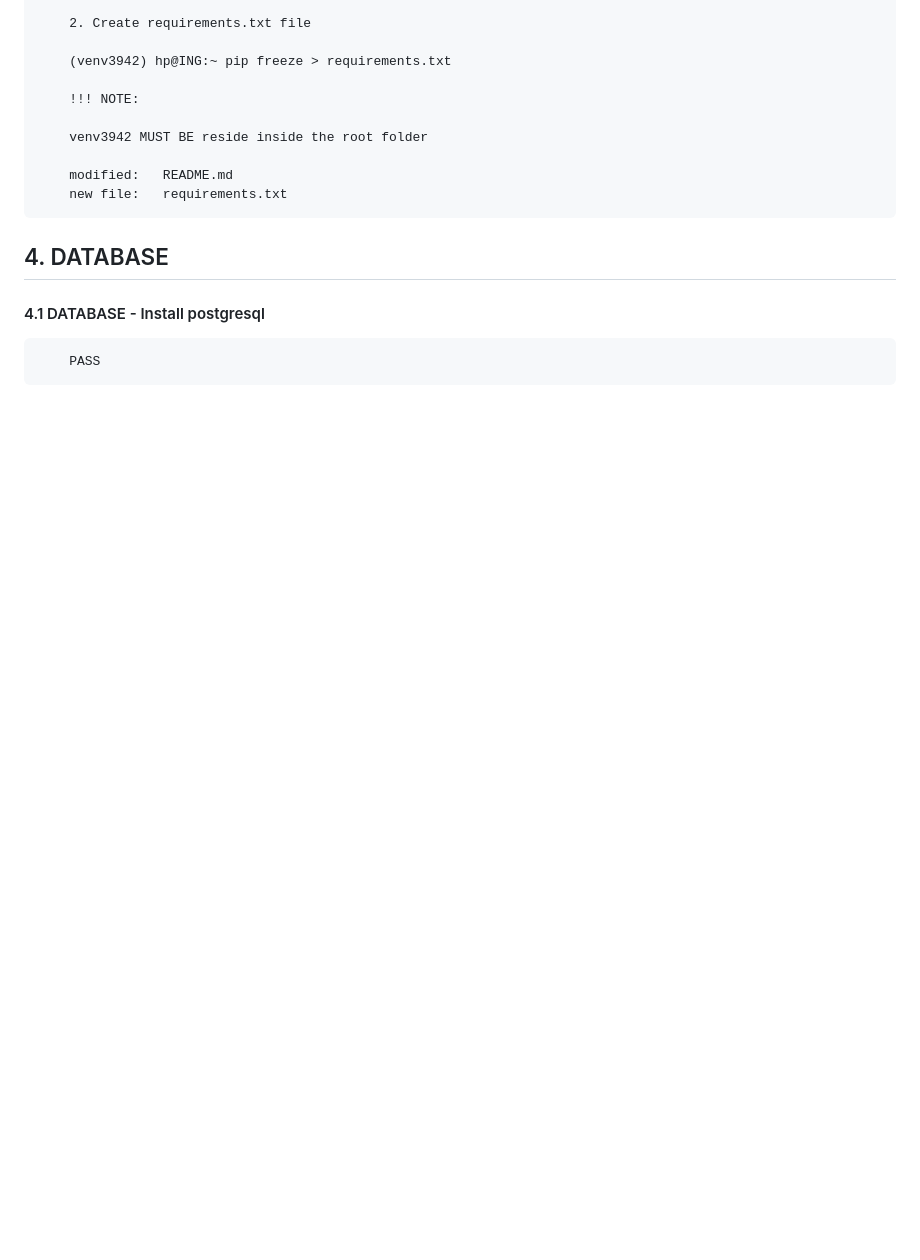
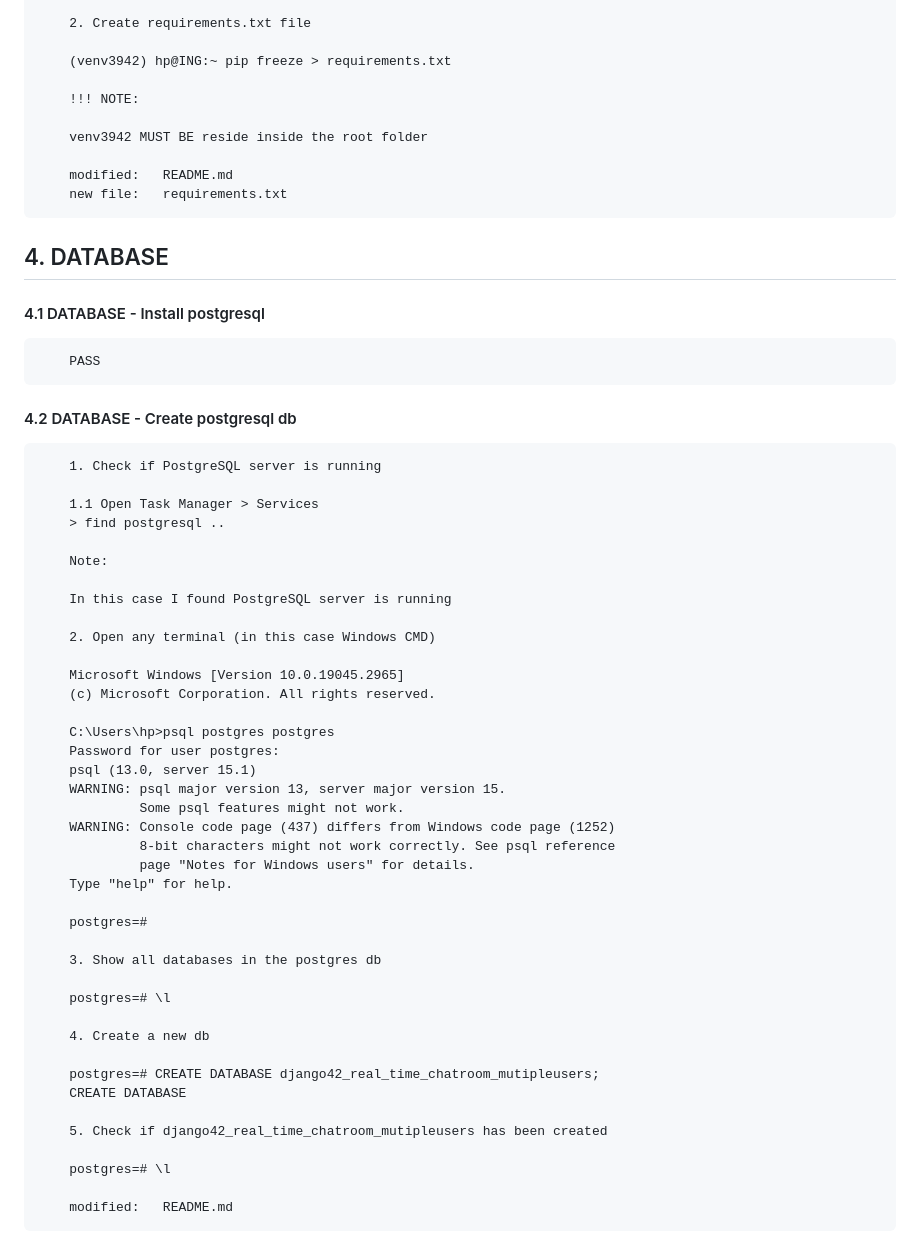
Before and after one commit to gurnitha/django42_real_time_chatroom_mutipleusers, a Markdown page: README.md, the part around the change. Drawn GitHub-style; blank space fills up the shorter version.

Commit message:
4.2 DATABASE - Create postgresql db

```diff
--- a/README.md
+++ b/README.md
@@ -144,3 +144,47 @@ Project: F:\_ingafter65\CHATROOM
 #### 4.1 DATABASE - Install postgresql
 
         PASS
+
+
+#### 4.2 DATABASE - Create postgresql db
+
+        1. Check if PostgreSQL server is running
+
+        1.1 Open Task Manager > Services
+        > find postgresql ..
+
+        Note:
+
+        In this case I found PostgreSQL server is running
+
+        2. Open any terminal (in this case Windows CMD)
+
+        Microsoft Windows [Version 10.0.19045.2965]
+        (c) Microsoft Corporation. All rights reserved.
+
+        C:\Users\hp>psql postgres postgres
+        Password for user postgres:
+        psql (13.0, server 15.1)
+        WARNING: psql major version 13, server major version 15.
+                 Some psql features might not work.
+        WARNING: Console code page (437) differs from Windows code page (1252)
+                 8-bit characters might not work correctly. See psql reference
+                 page "Notes for Windows users" for details.
+        Type "help" for help.
+
+        postgres=#
+
+        3. Show all databases in the postgres db
+
+        postgres=# \l
+
+        4. Create a new db
+
+        postgres=# CREATE DATABASE django42_real_time_chatroom_mutipleusers;
+        CREATE DATABASE
+
+        5. Check if django42_real_time_chatroom_mutipleusers has been created
+
+        postgres=# \l
+
+        modified:   README.md
```
